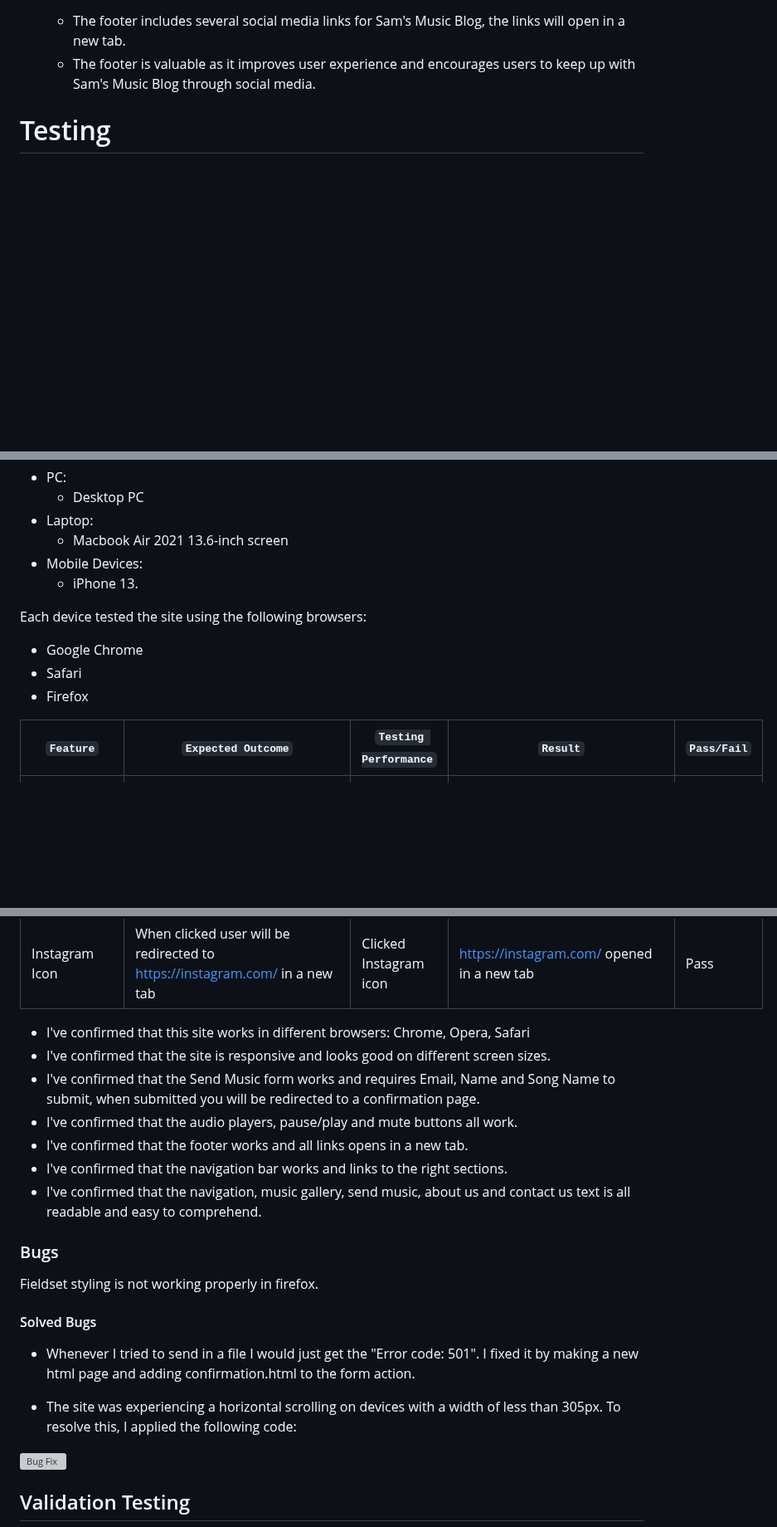
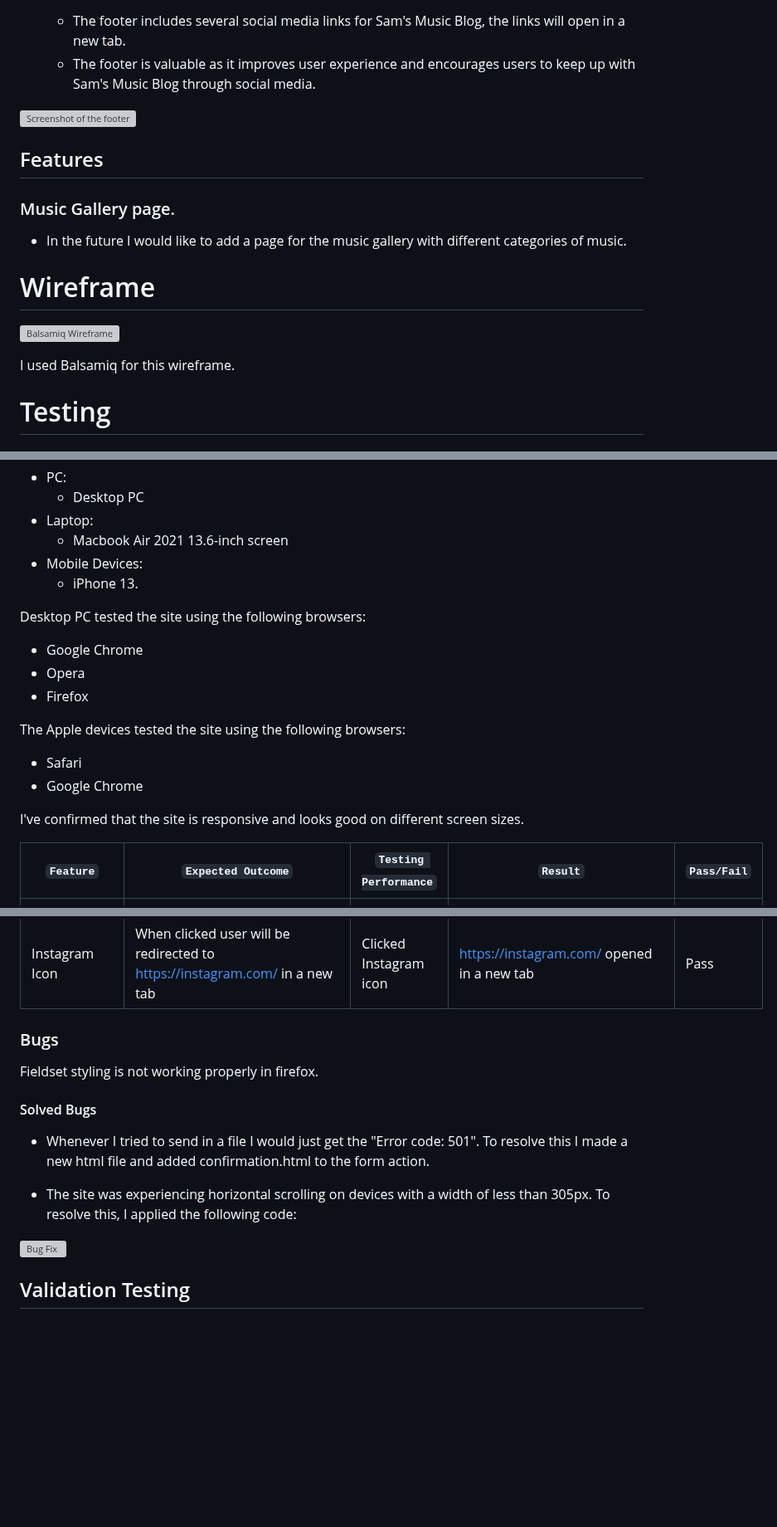
Before and after one commit to samuelkerstell/portfolio-project-1, a Markdown page: README.md, 3 parts joined by grey strips. Shown at 83% size. Drawn GitHub-style; blank space fills up the shorter version; grey boxes are pictures that could not be loaded.

```diff
--- a/README.md
+++ b/README.md
@@ -53,6 +54,19 @@ This website is designed to showcase up-and-coming producers and artists and pro
 * ### The Footer
   * The footer includes several social media links for Sam's Music Blog, the links will open in a new tab.
   * The footer is valuable as it improves user experience and encourages users to keep up with Sam's Music Blog through social media.
+
+![Screenshot of the footer](readme-doc/footer.jpg)
+
+## Features
+ ### Music Gallery page.
+ * In the future I would like to add a page for the music gallery with different categories of music.
+
+# Wireframe
+
+![Balsamiq Wireframe](readme-doc/wireframe.jpg)
+
+I used Balsamiq for this wireframe.
+
 # Testing
 
 
@@ -80,11 +94,17 @@ Full testing was performed on the following devices:
 * Mobile Devices:
   * iPhone 13.
 
-Each device tested the site using the following browsers:
+Desktop PC tested the site using the following browsers:
+* Google Chrome
+* Opera
+* Firefox
 
+The Apple devices tested the site using the following browsers:
+* Safari
 * Google Chrome
-* Safari
-* Firefox
+
+
+I've confirmed that the site is responsive and looks good on different screen sizes.
 
 | `Feature` | `Expected Outcome` | `Testing Performance` | `Result` | `Pass/Fail`|
 | ----------|--------------------|-----------------------|----------|------------|
@@ -116,23 +136,14 @@ Each device tested the site using the following browsers:
 | YouTube Icon | When clicked user will be redirected to https://www.youtube.com in a new tab             | Clicked YouTube icon    | https://www.youtube.com opened in a new tab          | Pass |
 | Instagram Icon | When clicked user will be redirected to https://instagram.com/ in a new tab            | Clicked Instagram icon  | https://instagram.com/ opened in a new tab           | Pass |
 
-
-* I've confirmed that this site works in different browsers: Chrome, Opera, Safari
-* I've confirmed that the site is responsive and looks good on different screen sizes.
-* I've confirmed that the Send Music form works and requires Email, Name and Song Name to submit, when submitted you will be redirected to a confirmation page.
-* I've confirmed that the audio players, pause/play and mute buttons all work.
-* I've confirmed that the footer works and all links opens in a new tab.
-* I've confirmed that the navigation bar works and links to the right sections.
-* I've confirmed that the navigation, music gallery, send music, about us and contact us text is all readable and easy to comprehend.
-
 ### Bugs
 Fieldset styling is not working properly in firefox.
 
 #### Solved Bugs
 * Whenever I tried to send in a file I would just get the "Error code: 501".
-I fixed it by making a new html page and adding confirmation.html to the form action.
+ To resolve this I made a new html file and added confirmation.html to the form action.
 
-* The site was experiencing a horizontal scrolling on devices with a width of less than 305px. To resolve this, I applied the following code:
+* The site was experiencing horizontal scrolling on devices with a width of less than 305px. To resolve this, I applied the following code:
 
 ![Bug Fix](readme-doc/bug2.jpg)
 
```
Also changed, not shown: other parts of README.md (+10 -5 lines).
